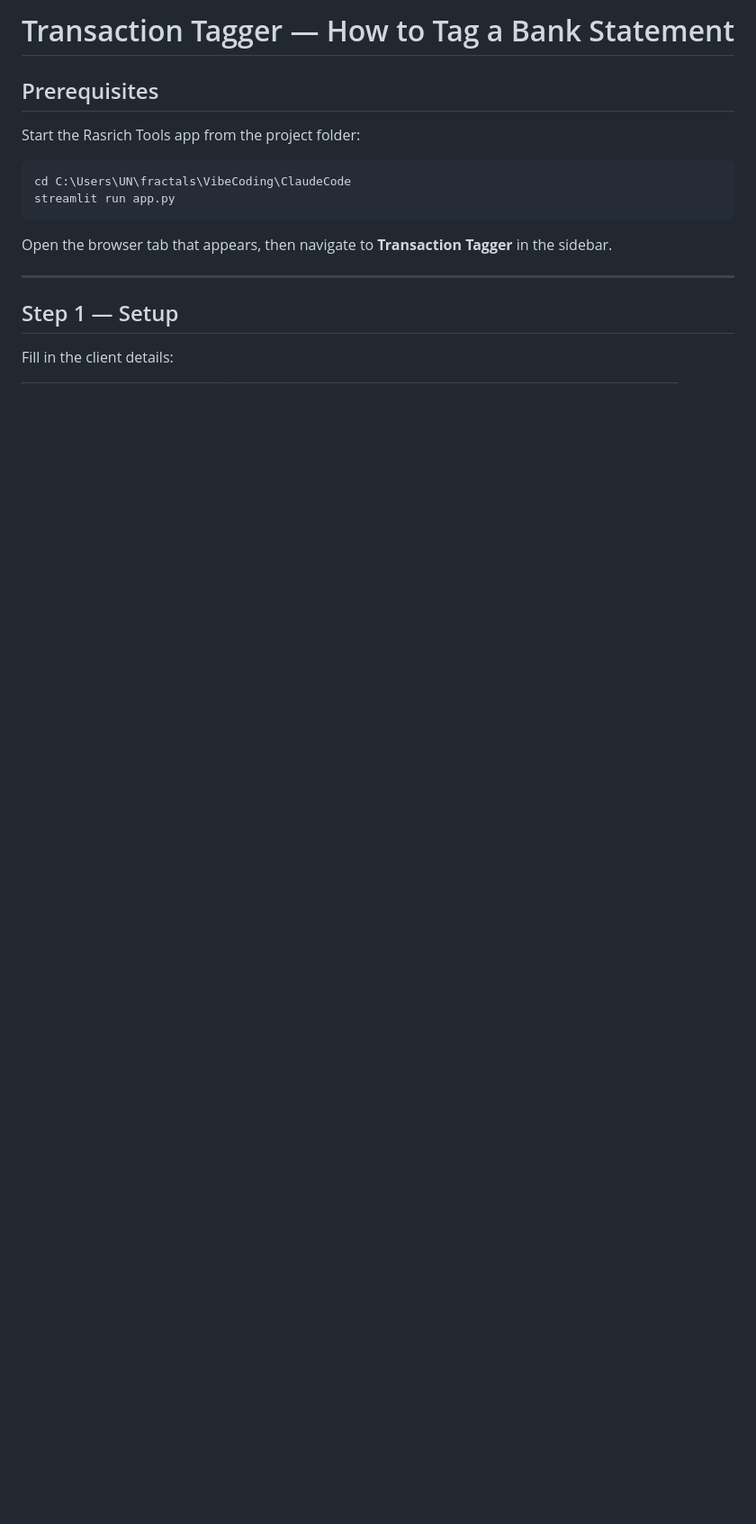
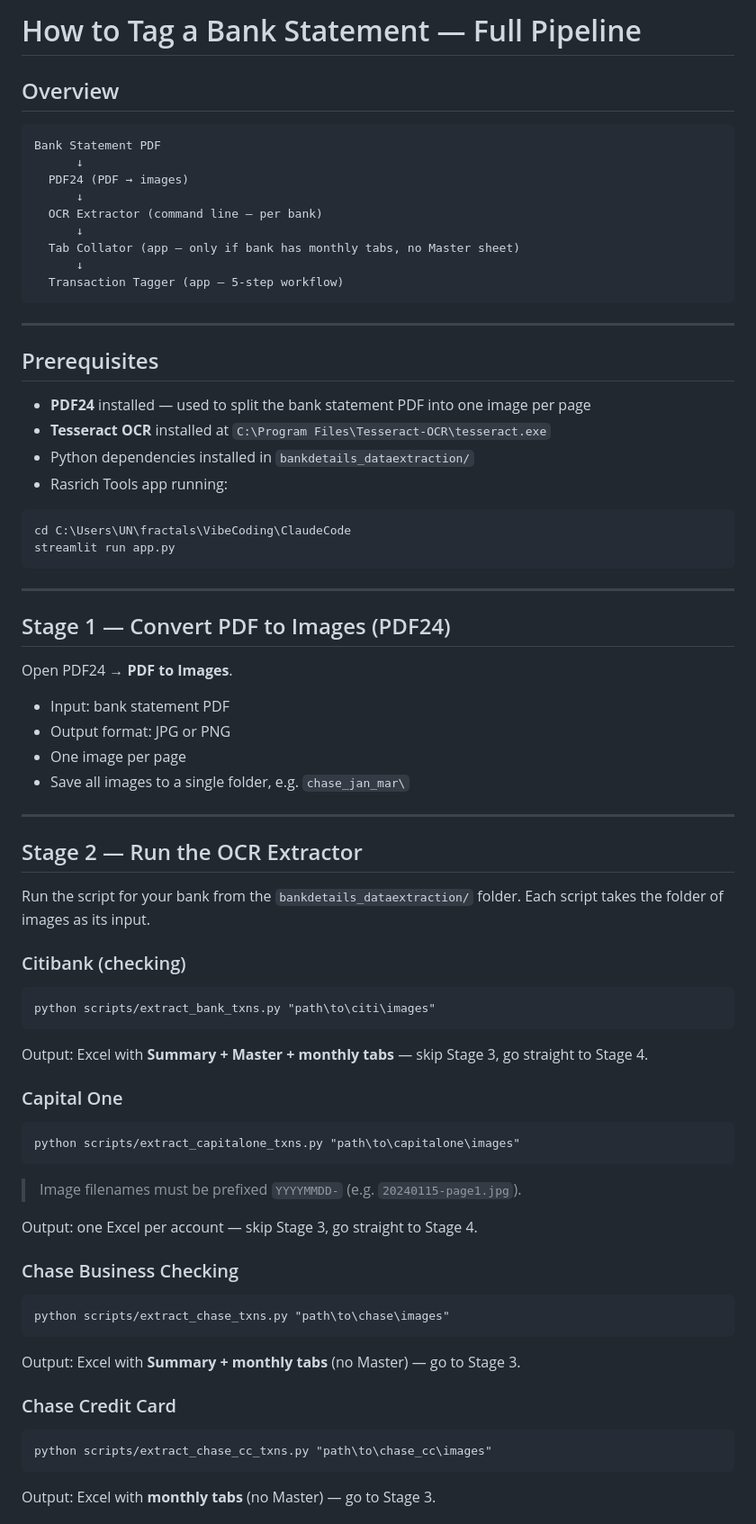
Before and after one commit to umaramana/findata-utils, a Markdown page: TAGGER_GUIDE.md, the part around one of its changes. Shown at 90% size. Drawn GitHub-style; blank space fills up the shorter version.

````diff
--- a/TAGGER_GUIDE.md
+++ b/TAGGER_GUIDE.md
@@ -1,18 +1,73 @@
-# Transaction Tagger — How to Tag a Bank Statement
+# How to Tag a Bank Statement — Full Pipeline
+
+## Overview
+
+```
+Bank Statement PDF
+      ↓
+  PDF24 (PDF → images)
+      ↓
+  OCR Extractor (command line — per bank)
+      ↓
+  Tab Collator (app — only if bank has monthly tabs, no Master sheet)
+      ↓
+  Transaction Tagger (app — 5-step workflow)
+```
+
+---
 
 ## Prerequisites
 
-Start the Rasrich Tools app from the project folder:
+- **PDF24** installed — used to split the bank statement PDF into one image per page
+- **Tesseract OCR** installed at `C:\Program Files\Tesseract-OCR\tesseract.exe`
+- Python dependencies installed in `bankdetails_dataextraction/`
+- Rasrich Tools app running:
 
 ```
 cd C:\Users\UN\fractals\VibeCoding\ClaudeCode
 streamlit run app.py
 ```
 
-Open the browser tab that appears, then navigate to **Transaction Tagger** in the sidebar.
+---
+
+## Stage 1 — Convert PDF to Images (PDF24)
+
+Open PDF24 → **PDF to Images**.
+
+- Input: bank statement PDF
+- Output format: JPG or PNG
+- One image per page
+- Save all images to a single folder, e.g. `chase_jan_mar\`
 
 ---
 
-## Step 1 — Setup
+## Stage 2 — Run the OCR Extractor
 
-Fill in the client details:
+Run the script for your bank from the `bankdetails_dataextraction/` folder. Each script takes the folder of images as its input.
+
+### Citibank (checking)
+```
+python scripts/extract_bank_txns.py "path\to\citi\images"
+```
+Output: Excel with **Summary + Master + monthly tabs** — skip Stage 3, go straight to Stage 4.
+
+### Capital One
+```
+python scripts/extract_capitalone_txns.py "path\to\capitalone\images"
+```
+> Image filenames must be prefixed `YYYYMMDD-` (e.g. `20240115-page1.jpg`).
+
+Output: one Excel per account — skip Stage 3, go straight to Stage 4.
+
+### Chase Business Checking
+```
+python scripts/extract_chase_txns.py "path\to\chase\images"
+```
+Output: Excel with **Summary + monthly tabs** (no Master) — go to Stage 3.
+
+### Chase Credit Card
+```
+python scripts/extract_chase_cc_txns.py "path\to\chase_cc\images"
+```
+Output: Excel with **monthly tabs** (no Master) — go to Stage 3.
+
````
Also changed, not shown: other parts of TAGGER_GUIDE.md (+56 -73 lines).
